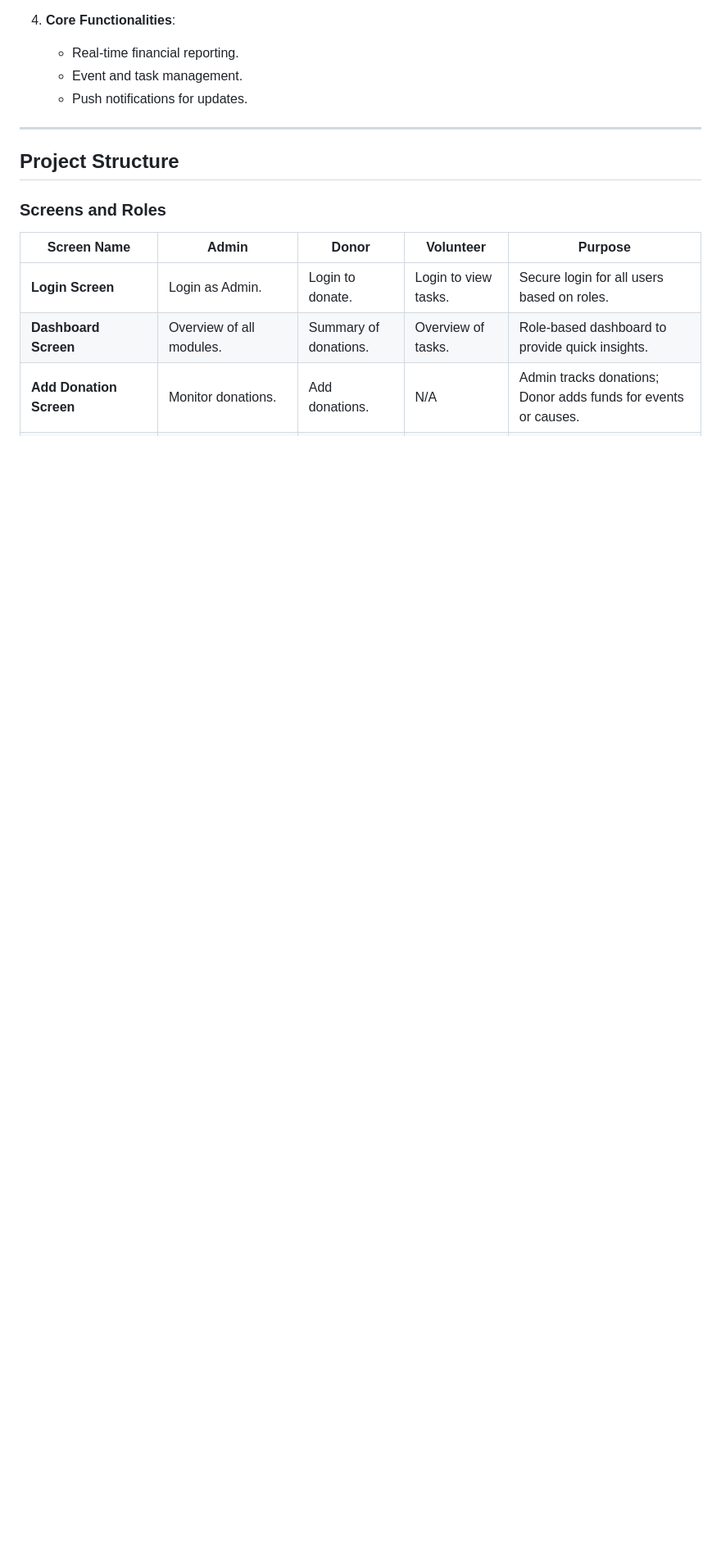
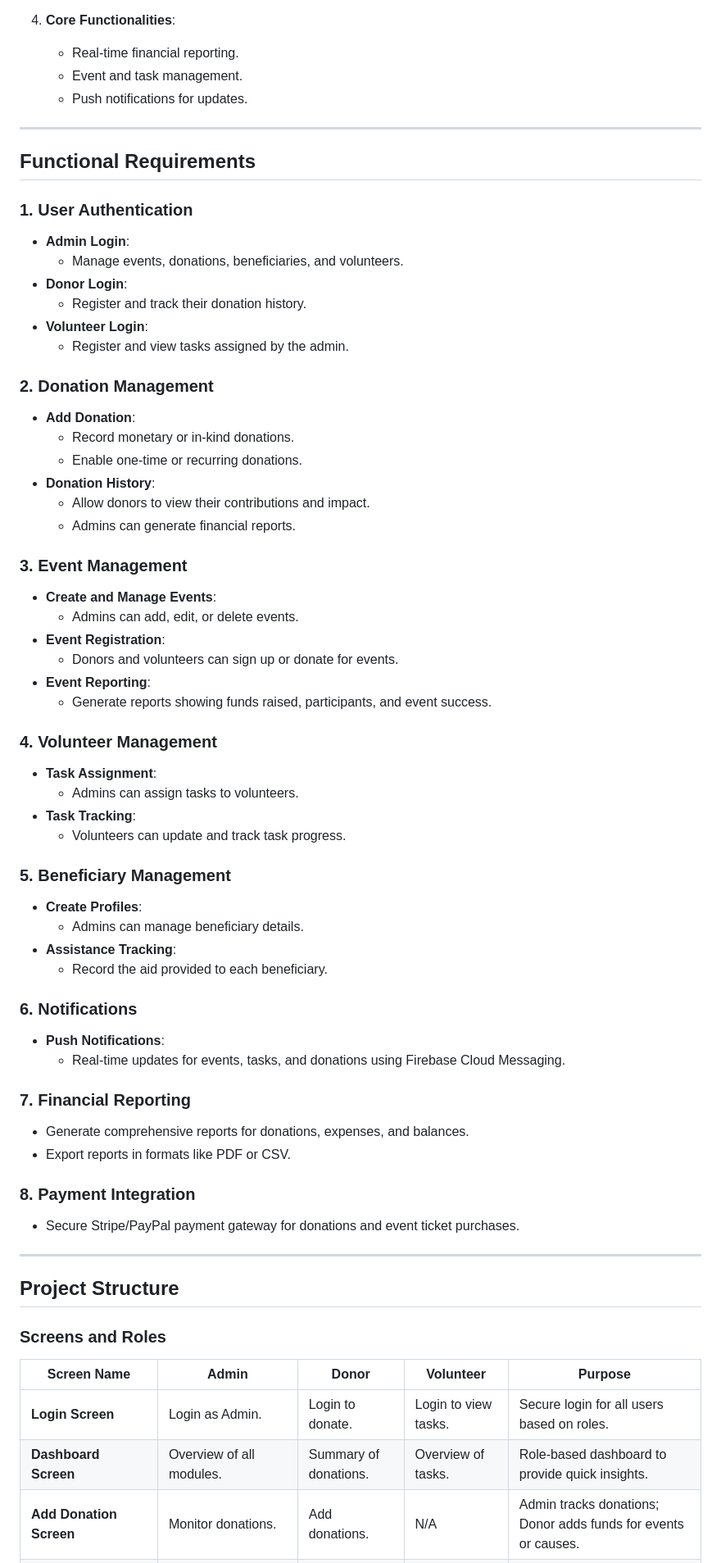
Before and after one commit to motayyabb/flutter, a Markdown page: Project/README.md, the part around the change. Shown at 82% size. Rendered like a GitHub page; blank space fills up the shorter version.

```diff
--- a/Project/README.md
+++ b/Project/README.md
@@ -22,6 +22,57 @@ The **NGO Management Flutter App** is designed to streamline operations for NGOs
    - Real-time financial reporting.
    - Event and task management.
    - Push notifications for updates.
+
+---
+
+## **Functional Requirements**
+
+### **1. User Authentication**
+- **Admin Login**:
+  - Manage events, donations, beneficiaries, and volunteers.
+- **Donor Login**:
+  - Register and track their donation history.
+- **Volunteer Login**:
+  - Register and view tasks assigned by the admin.
+
+### **2. Donation Management**
+- **Add Donation**:
+  - Record monetary or in-kind donations.
+  - Enable one-time or recurring donations.
+- **Donation History**:
+  - Allow donors to view their contributions and impact.
+  - Admins can generate financial reports.
+
+### **3. Event Management**
+- **Create and Manage Events**:
+  - Admins can add, edit, or delete events.
+- **Event Registration**:
+  - Donors and volunteers can sign up or donate for events.
+- **Event Reporting**:
+  - Generate reports showing funds raised, participants, and event success.
+
+### **4. Volunteer Management**
+- **Task Assignment**:
+  - Admins can assign tasks to volunteers.
+- **Task Tracking**:
+  - Volunteers can update and track task progress.
+
+### **5. Beneficiary Management**
+- **Create Profiles**:
+  - Admins can manage beneficiary details.
+- **Assistance Tracking**:
+  - Record the aid provided to each beneficiary.
+
+### **6. Notifications**
+- **Push Notifications**:
+  - Real-time updates for events, tasks, and donations using Firebase Cloud Messaging.
+
+### **7. Financial Reporting**
+- Generate comprehensive reports for donations, expenses, and balances.
+- Export reports in formats like PDF or CSV.
+
+### **8. Payment Integration**
+- Secure Stripe/PayPal payment gateway for donations and event ticket purchases.
 
 ---
 
```
